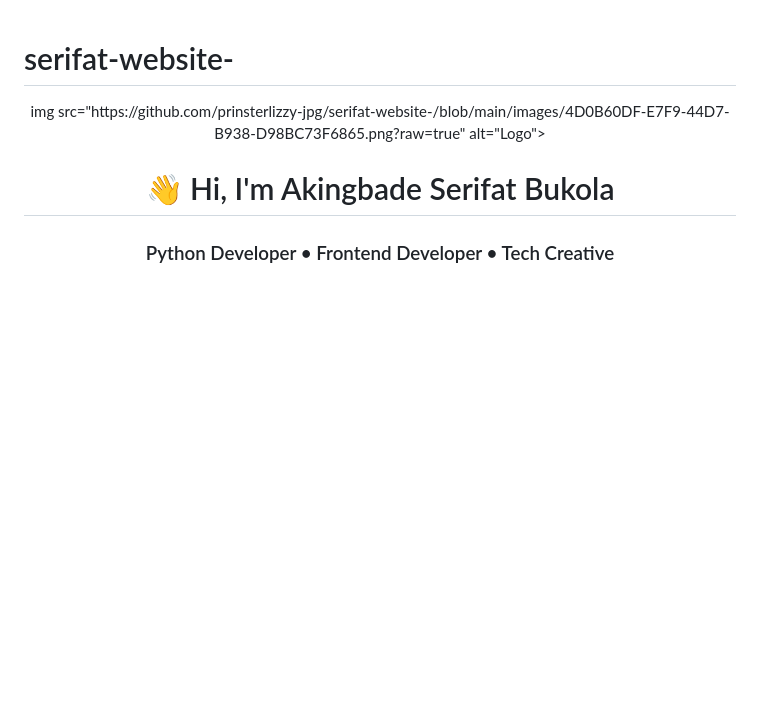
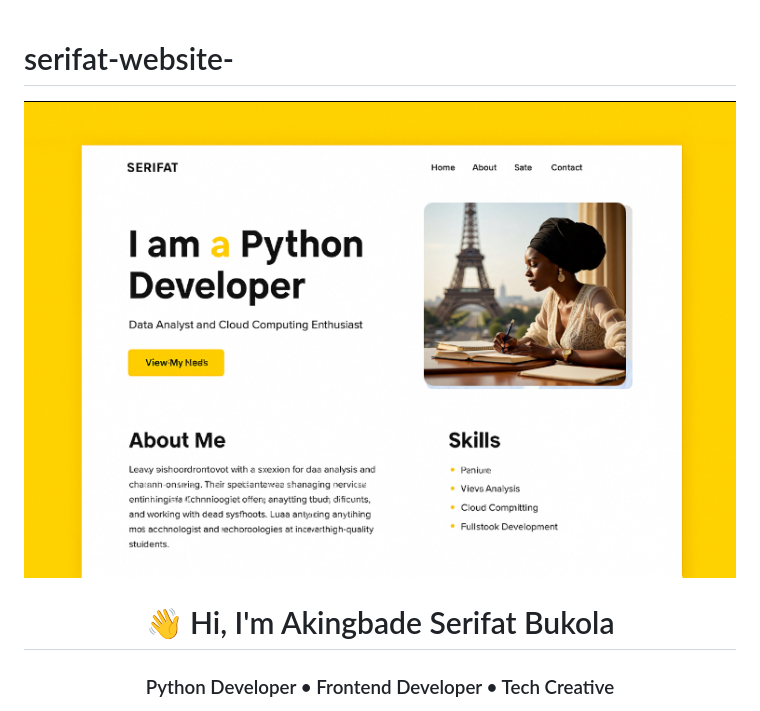
Before and after one commit to prinsterlizzy-jpg/serifat-website-, a Markdown page: README.md, the part around the change. Rendered like a GitHub page; blank space fills up the shorter version.

```diff
--- a/README.md
+++ b/README.md
@@ -1,7 +1,9 @@
 # serifat-website-
 <!-- Banner -->
 <p align="center">
-  img src="https://github.com/prinsterlizzy-jpg/serifat-website-/blob/main/images/4D0B60DF-E7F9-44D7-B938-D98BC73F6865.png?raw=true" alt="Logo">  </a>
+     <div class="about-img">
+		 <img src="https://github.com/prinsterlizzy-jpg/serifat-website-/blob/main/images/IMG_5673.jpeg?raw=true" alt="Serifat photo">
+            </div>
 </p>
 
 <h1 align="center">👋 Hi, I'm Akingbade Serifat Bukola</h1>
```
